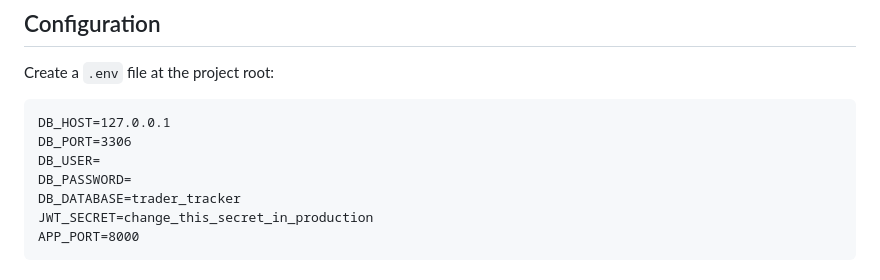
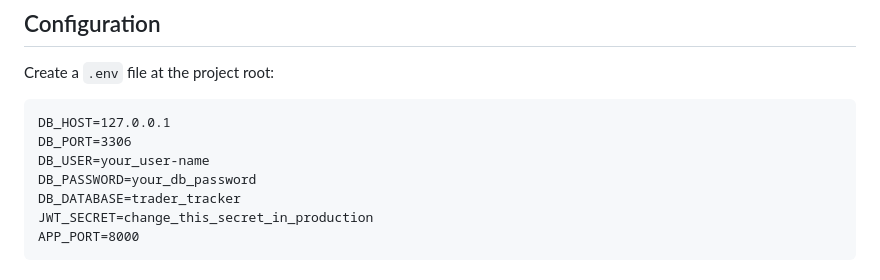
Before and after one commit to julien-alaria/trader_tracker-back-php, a Markdown page: README.md, the part around the change. Drawn GitHub-style.

Commit message:
Update README with example DB_USER and DB_PASSWORD

````diff
--- a/README.md
+++ b/README.md
@@ -28,8 +28,8 @@ Create a `.env` file at the project root:
 ```dotenv
 DB_HOST=127.0.0.1
 DB_PORT=3306
-DB_USER=
-DB_PASSWORD=
+DB_USER=your_user-name
+DB_PASSWORD=your_db_password
 DB_DATABASE=trader_tracker
 JWT_SECRET=change_this_secret_in_production
 APP_PORT=8000
````
